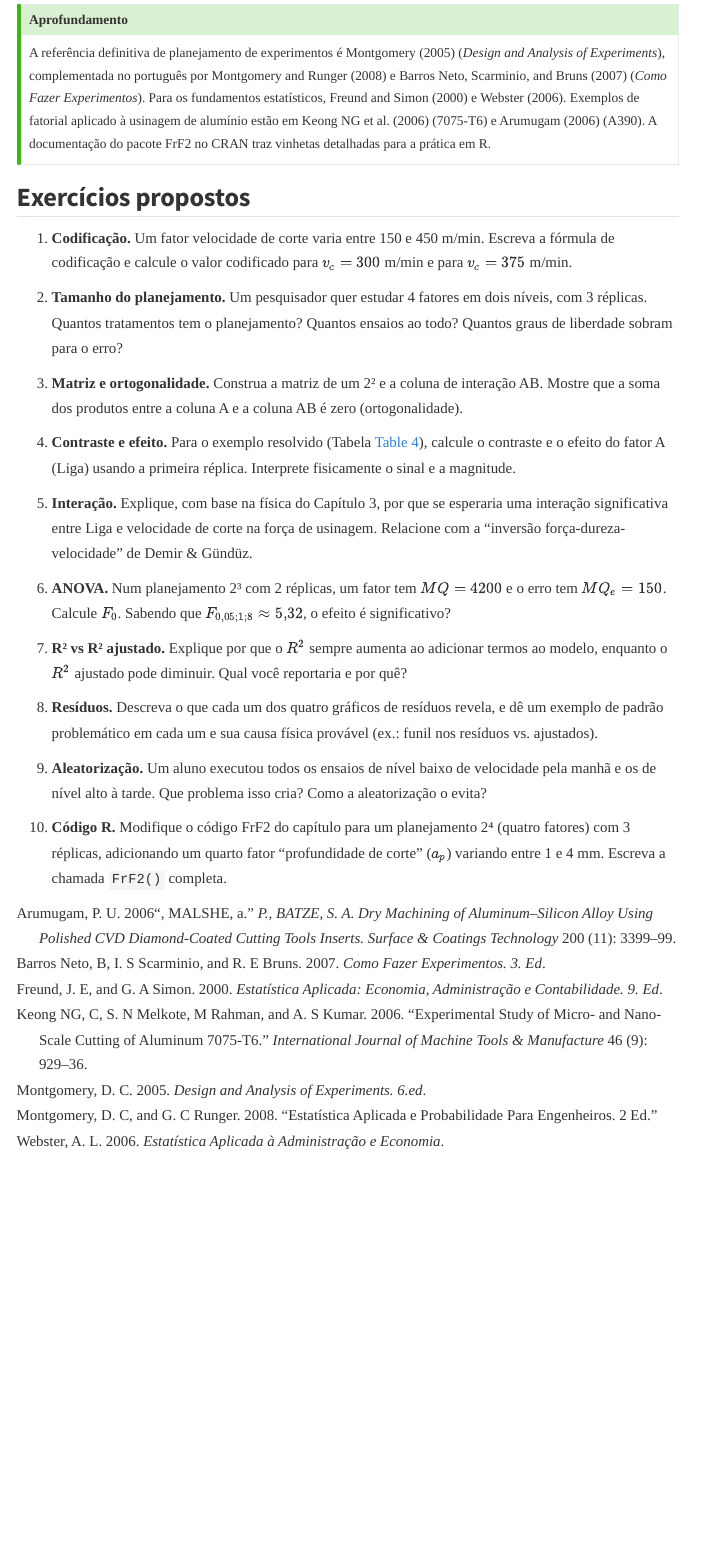
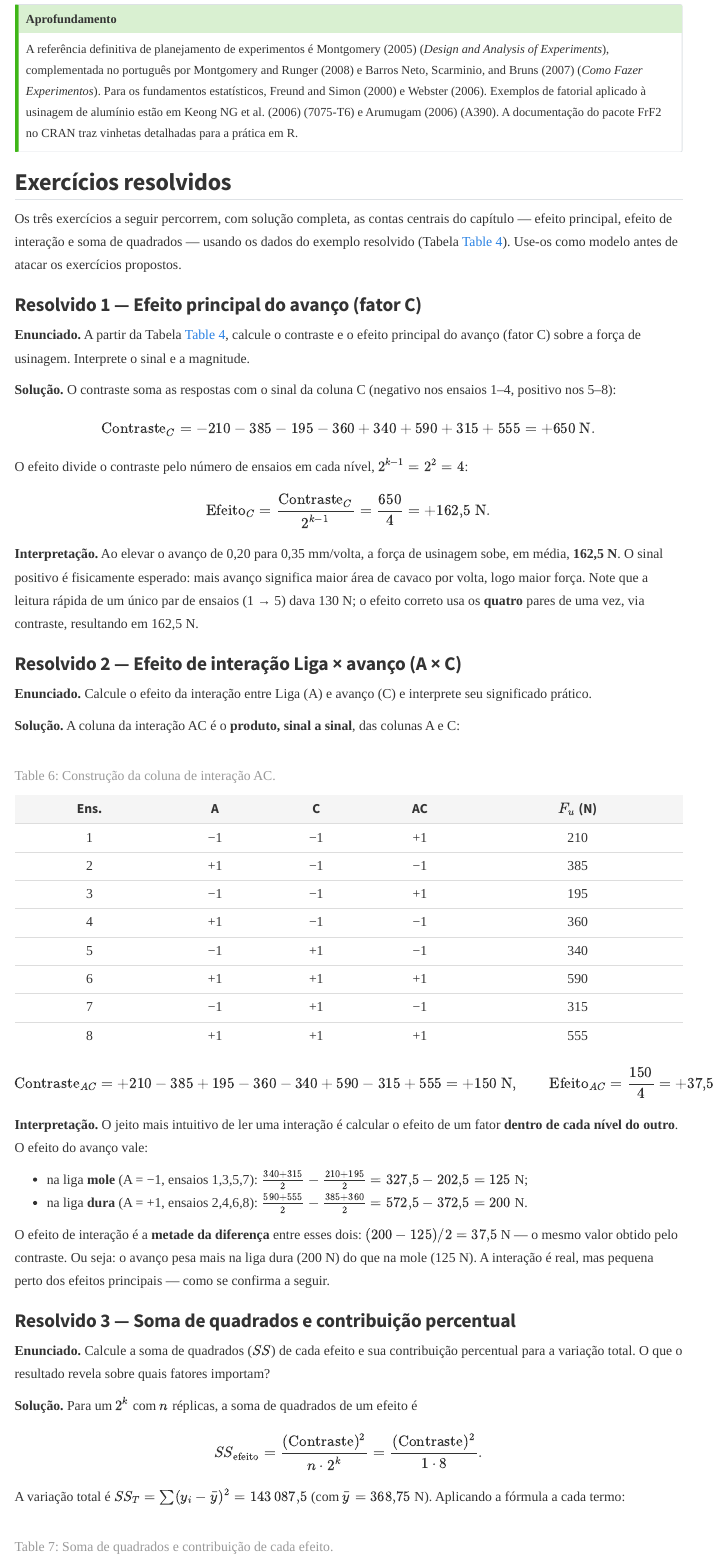
Before and after one commit to mariocezar1971/livro-doe-usinagem, a Quarto document (amostra-cap-04.qmd): the page in a window 1100 px wide, from 12770 px down before the commit and from 11310 px down after it, so that both start at the same text. Rendered offline with R 4.5, knitr and Pandoc in place of Quarto, with nearby package versions; menus at the side of the page are left out.

Commit message:
Amostra (vitrine): adiciona os exercicios resolvidos do Cap 4
Copia a secao de exercicios resolvidos (efeito, interacao, soma de quadrados) para a amostra publica, aumentando o valor percebido na pre-venda. Gabarito dos propostos fica so no livro completo.

Co-Authored-By: Claude Opus 4.8 <noreply@anthropic.com>

Claude-Session: https://claude.ai/code/session_01LhNQNWiKE4bsR29AtWjiFm

```diff
--- a/amostra-cap-04.qmd
+++ b/amostra-cap-04.qmd
@@ -330,3 +330,68 @@ Justamente essa limitação — dois níveis não modelam curvatura — motiva o
 A referência definitiva de planejamento de experimentos é @montgomery2005design (*Design and Analysis of Experiments*), complementada no português por @montgomery2008aplicada e @barrosneto2007como (*Como Fazer Experimentos*). Para os fundamentos estatísticos, @freund2000aplicada e @webster2006aplicada. Exemplos de fatorial aplicado à usinagem de alumínio estão em @keongng2006experime (7075-T6) e @arumugam2006malshe (A390). A documentação do pacote FrF2 no CRAN traz vinhetas detalhadas para a prática em R.
 :::
 
+## Exercícios resolvidos {#sec-cap4-resolvidos .unnumbered}
+
+Os três exercícios a seguir percorrem, com solução completa, as contas centrais do capítulo — efeito principal, efeito de interação e soma de quadrados — usando os dados do exemplo resolvido (Tabela @tbl-exemplo-matriz). Use-os como modelo antes de atacar os exercícios propostos.
+
+### Resolvido 1 — Efeito principal do avanço (fator C) {.unnumbered}
+
+**Enunciado.** A partir da Tabela @tbl-exemplo-matriz, calcule o contraste e o efeito principal do avanço (fator C) sobre a força de usinagem. Interprete o sinal e a magnitude.
+
+**Solução.** O contraste soma as respostas com o sinal da coluna C (negativo nos ensaios 1–4, positivo nos 5–8):
+
+$$
+\text{Contraste}_C = -210 -385 -195 -360 +340 +590 +315 +555 = +650 \text{ N}.
+$$
+
+O efeito divide o contraste pelo número de ensaios em cada nível, $2^{k-1} = 2^{2} = 4$:
+
+$$
+\text{Efeito}_C = \frac{\text{Contraste}_C}{2^{k-1}} = \frac{650}{4} = +162{,}5 \text{ N}.
+$$
+
+**Interpretação.** Ao elevar o avanço de 0,20 para 0,35 mm/volta, a força de usinagem sobe, em média, **162,5 N**. O sinal positivo é fisicamente esperado: mais avanço significa maior área de cavaco por volta, logo maior força. Note que a leitura rápida de um único par de ensaios (1 → 5) dava 130 N; o efeito correto usa os **quatro** pares de uma vez, via contraste, resultando em 162,5 N.
+
+### Resolvido 2 — Efeito de interação Liga × avanço (A × C) {.unnumbered}
+
+**Enunciado.** Calcule o efeito da interação entre Liga (A) e avanço (C) e interprete seu significado prático.
+
+**Solução.** A coluna da interação AC é o **produto, sinal a sinal**, das colunas A e C:
+
+| Ens. | A | C | AC | $F_u$ (N) |
+|:----:|:-:|:-:|:--:|:---------:|
+| 1 | −1 | −1 | +1 | 210 |
+| 2 | +1 | −1 | −1 | 385 |
+| 3 | −1 | −1 | +1 | 195 |
+| 4 | +1 | −1 | −1 | 360 |
+| 5 | −1 | +1 | −1 | 340 |
+| 6 | +1 | +1 | +1 | 590 |
+| 7 | −1 | +1 | −1 | 315 |
+| 8 | +1 | +1 | +1 | 555 |
+
+: Construção da coluna de interação AC. {#tbl-exemplo-ac}
+
+$$
+\text{Contraste}_{AC} = +210 -385 +195 -360 -340 +590 -315 +555 = +150 \text{ N},
+\qquad
+\text{Efeito}_{AC} = \frac{150}{4} = +37{,}5 \text{ N}.
+$$
+
+**Interpretação.** O jeito mais intuitivo de ler uma interação é calcular o efeito de um fator **dentro de cada nível do outro**. O efeito do avanço vale:
+
+- na liga **mole** (A = −1, ensaios 1,3,5,7): $\frac{340+315}{2} - \frac{210+195}{2} = 327{,}5 - 202{,}5 = 125$ N;
+- na liga **dura** (A = +1, ensaios 2,4,6,8): $\frac{590+555}{2} - \frac{385+360}{2} = 572{,}5 - 372{,}5 = 200$ N.
+
+O efeito de interação é a **metade da diferença** entre esses dois: $(200 - 125)/2 = 37{,}5$ N — o mesmo valor obtido pelo contraste. Ou seja: o avanço pesa mais na liga dura (200 N) do que na mole (125 N). A interação é real, mas pequena perto dos efeitos principais — como se confirma a seguir.
+
+### Resolvido 3 — Soma de quadrados e contribuição percentual {.unnumbered}
+
+**Enunciado.** Calcule a soma de quadrados ($SS$) de cada efeito e sua contribuição percentual para a variação total. O que o resultado revela sobre quais fatores importam?
+
+**Solução.** Para um $2^k$ com $n$ réplicas, a soma de quadrados de um efeito é
+
+$$
+SS_{\text{efeito}} = \frac{(\text{Contraste})^2}{n \cdot 2^{k}} = \frac{(\text{Contraste})^2}{1 \cdot 8}.
+$$
+
+A variação total é $SS_T = \sum (y_i - \bar{y})^2 = 143\,087{,}5$ (com $\bar{y} = 368{,}75$ N). Aplicando a fórmula a cada termo:
```
Also changed, not shown: amostra-cap-04.qmd (20 more changed lines).
